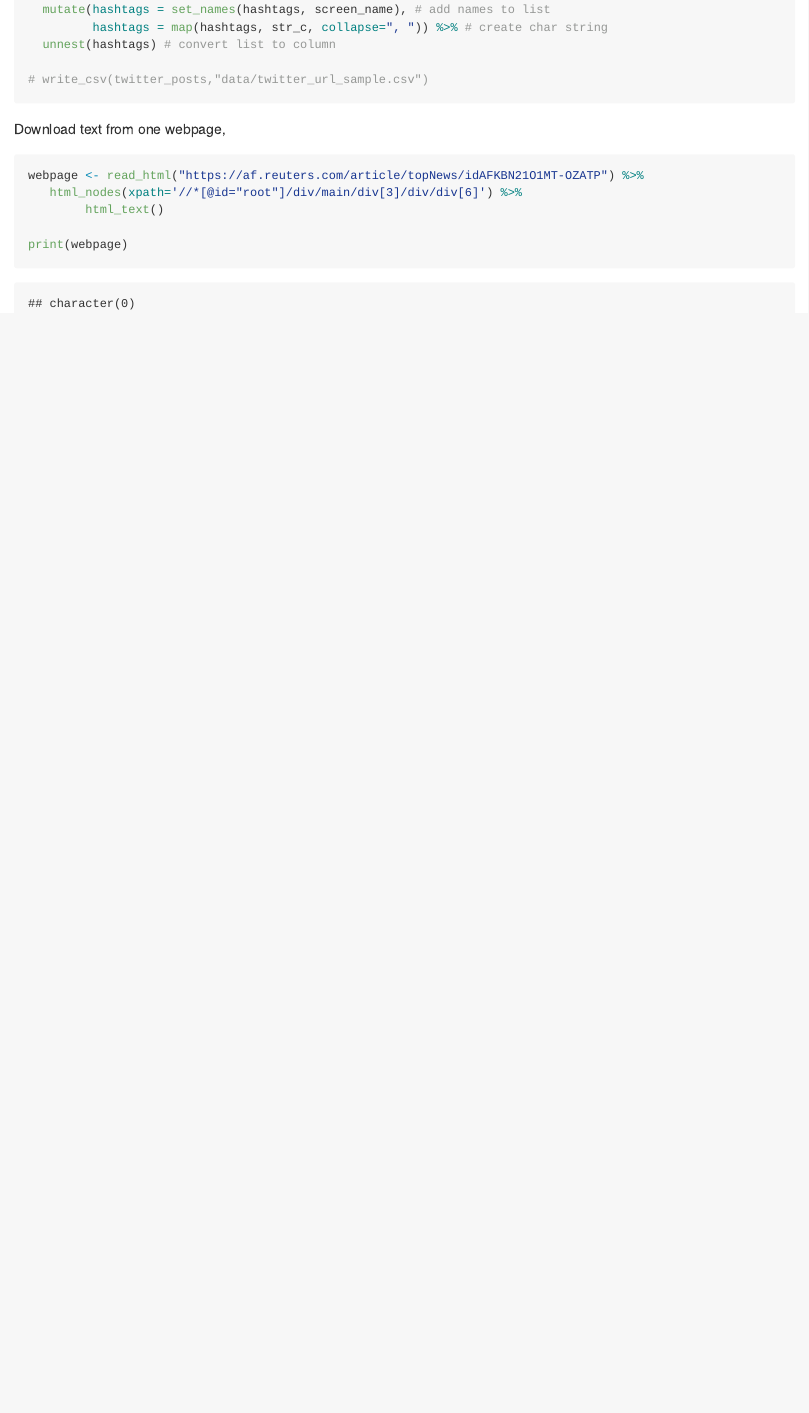
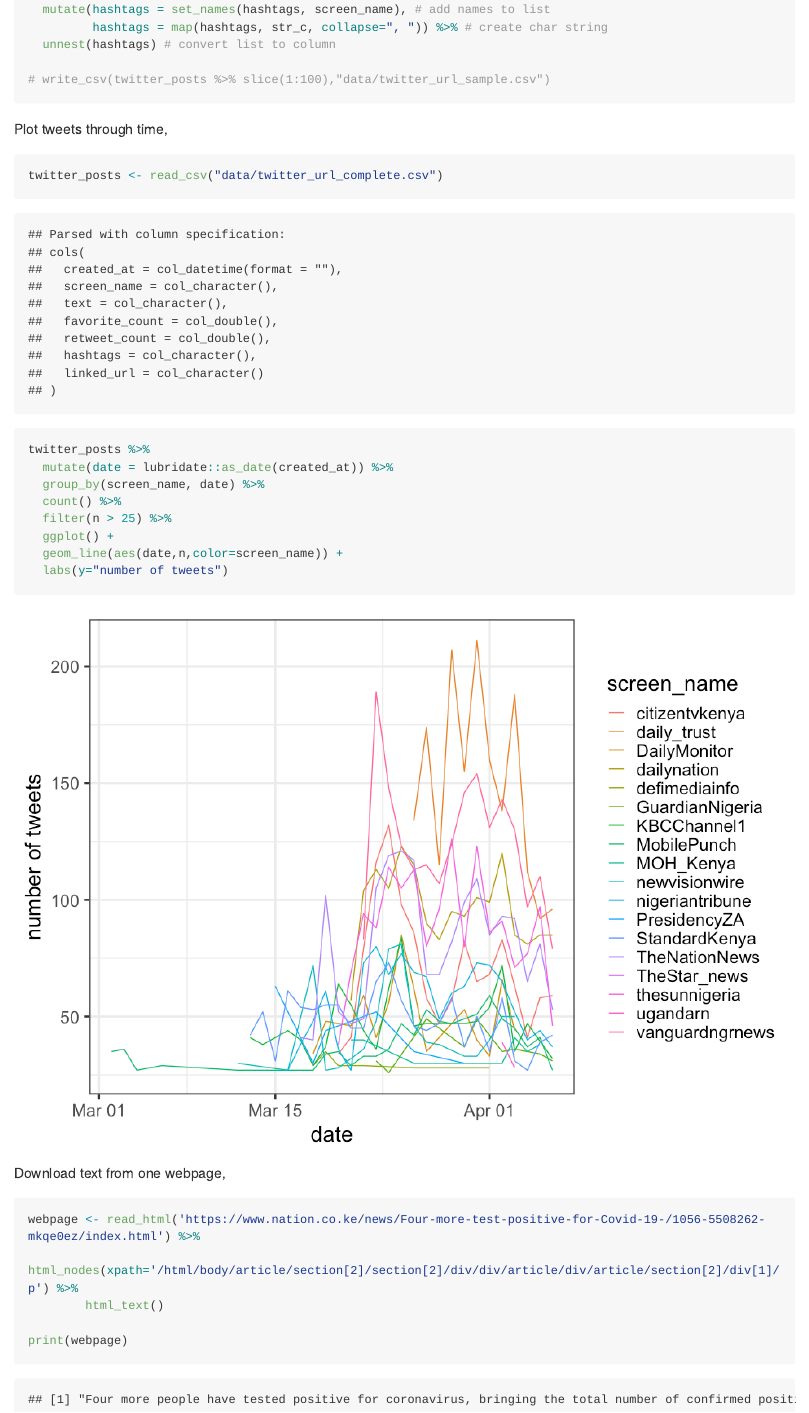
Before and after one commit to scworland/Africa-covid19-response, an R Markdown document (scripts/covid19_news_twitter.Rmd): the page in a window 1100 px wide, from 1190 px down. The pictures show the output file scripts/covid19_news_twitter.md that the author committed with the source, drawn offline in the style of GitHub; long lines of code are wrapped.

Commit message:
added figure to markdown

````diff
--- a/scripts/covid19_news_twitter.Rmd
+++ b/scripts/covid19_news_twitter.Rmd
@@ -48,14 +48,28 @@ twitter_posts <- twitter_timeline %>%
          hashtags = map(hashtags, str_c, collapse=", ")) %>% # create char string
   unnest(hashtags) # convert list to column
 
-# write_csv(twitter_posts,"data/twitter_url_sample.csv")
+# write_csv(twitter_posts %>% slice(1:100),"data/twitter_url_sample.csv")
 ```
 
+Plot tweets through time,
+
+```{r, fig.width=10,fig.height=7}
+twitter_posts <- read_csv("data/twitter_url_complete.csv")
+
+twitter_posts %>%
+  mutate(date = lubridate::as_date(created_at)) %>%
+  group_by(screen_name, date) %>%
+  count() %>%
+  filter(n > 25) %>%
+  ggplot() +
+  geom_line(aes(date,n,color=screen_name)) +
+  labs(y="number of tweets")
+```
 Download text from one webpage,
 
 ```{r}
-webpage <- read_html("https://af.reuters.com/article/topNews/idAFKBN21O1MT-OZATP") %>%
-   html_nodes(xpath='//*[@id="root"]/div/main/div[3]/div/div[6]') %>%
+webpage <- read_html('https://www.nation.co.ke/news/Four-more-test-positive-for-Covid-19-/1056-5508262-mkqe0ez/index.html') %>%
+   html_nodes(xpath='/html/body/article/section[2]/section[2]/div/div/article/div/article/section[2]/div[1]/p') %>%
         html_text()
 
 print(webpage)
````
Also changed, not shown: scripts/covid19_news_twitter.md, scripts/covid19_news_twitter_files/figure-gfm/unnamed-chunk-3-1.png (added).
